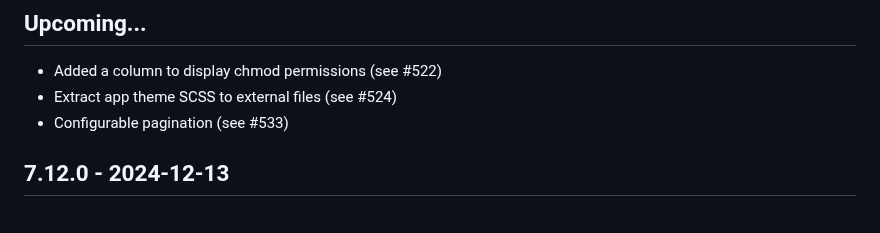
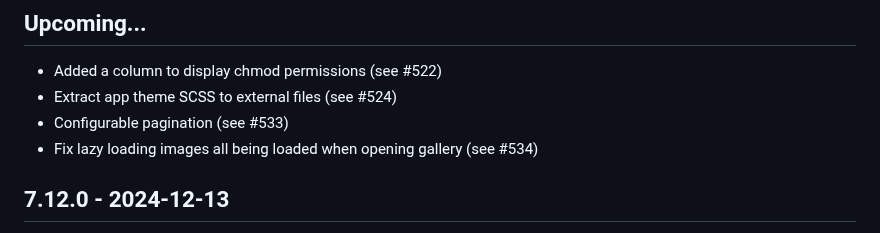
Before and after one commit to filegator/filegator, a Markdown page: CHANGELOG.md, the part around the change. Rendered like a GitHub page.

Commit message:
upd changelog

```diff
--- a/CHANGELOG.md
+++ b/CHANGELOG.md
@@ -4,6 +4,7 @@
 * Added a column to display chmod permissions (see #522)
 * Extract app theme SCSS to external files (see #524)
 * Configurable pagination (see #533)
+* Fix lazy loading images all being loaded when opening gallery (see #534)
 
 ## 7.12.0 - 2024-12-13
 * Dependency updates (see #506)
```
